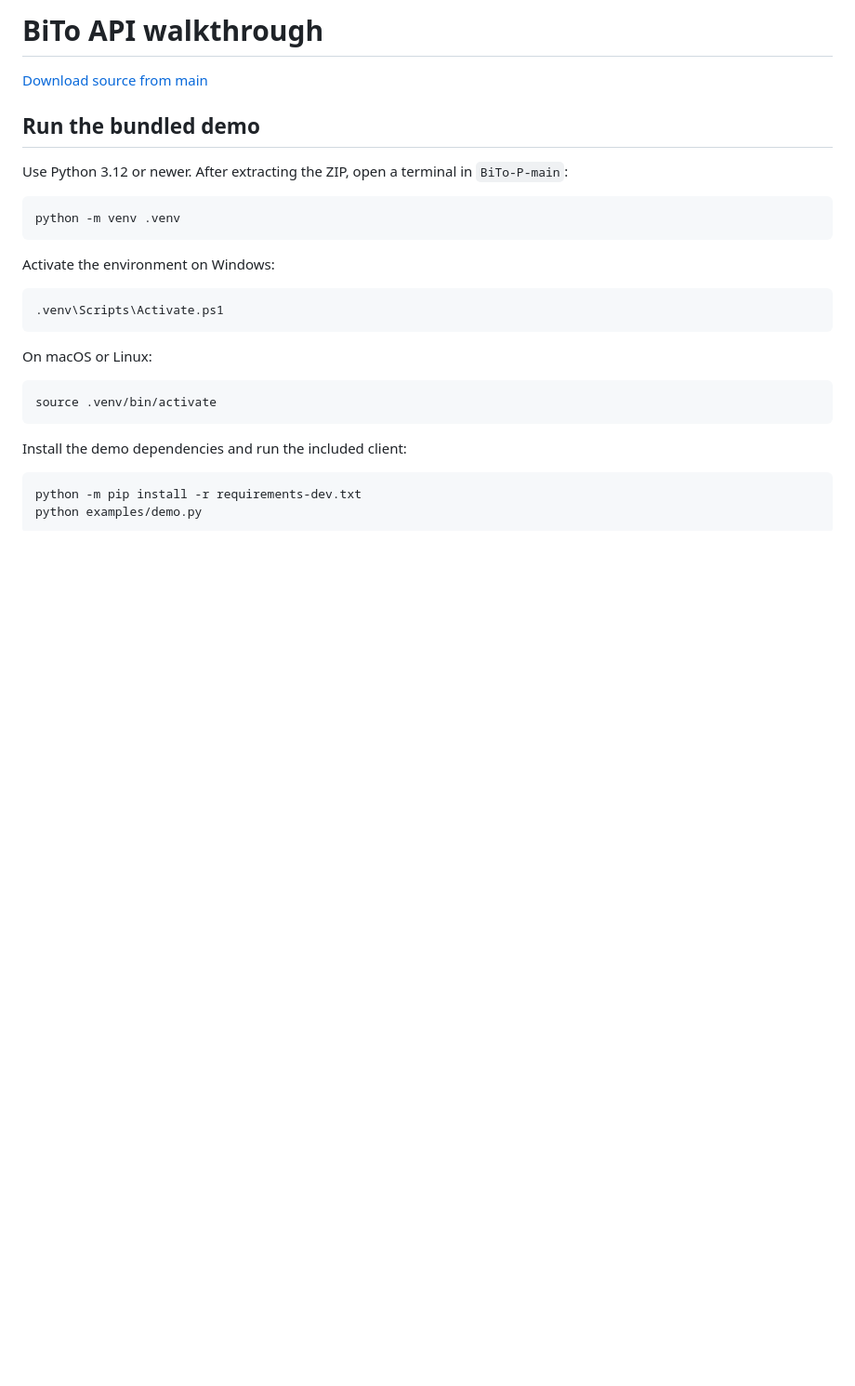
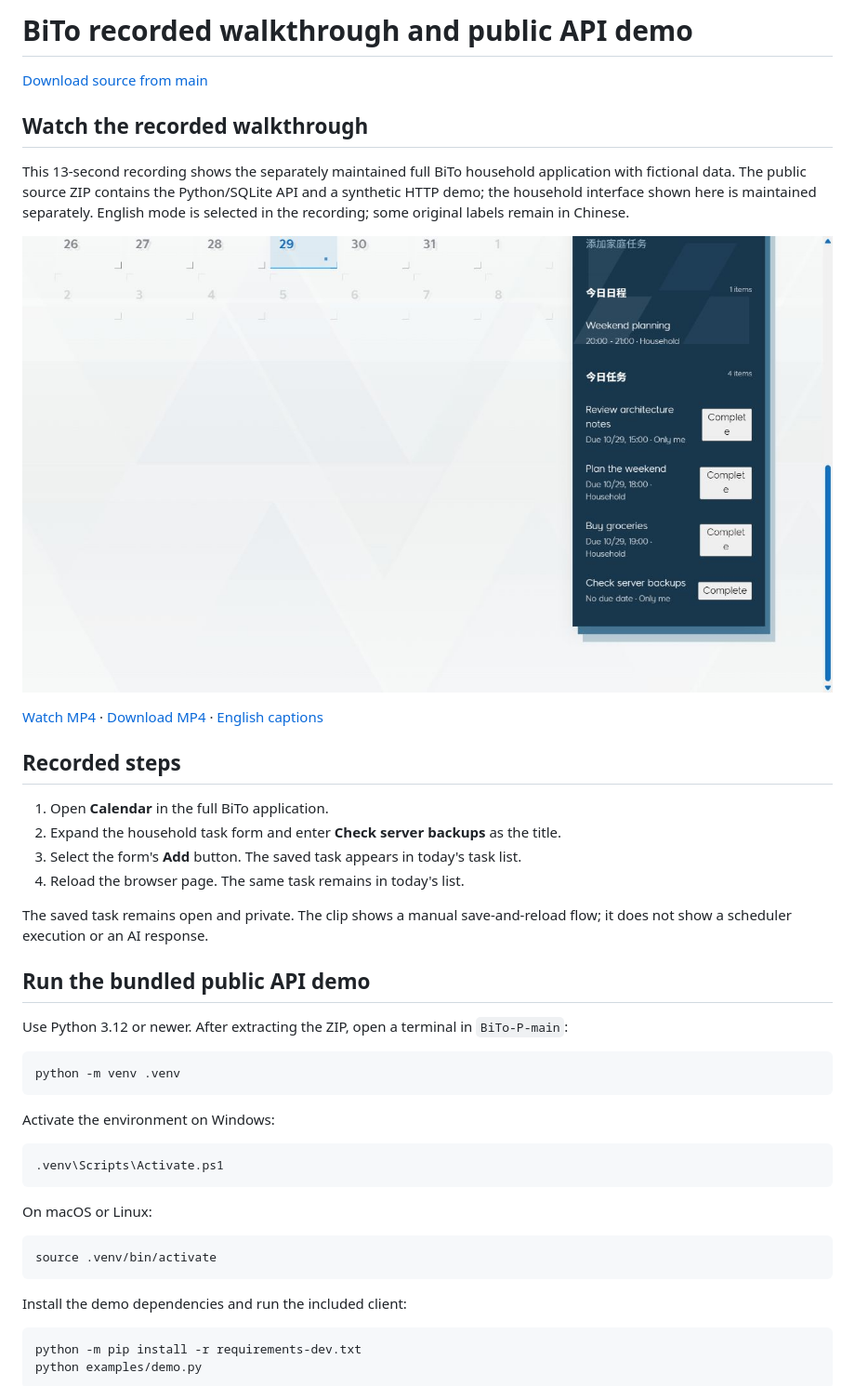
Before and after one commit to frankrainrp/BiTo-P, a Markdown page: docs/DEMO.md, the part around the change. Shown at 93% size. Drawn GitHub-style; pictures changed too: docs/assets/bito-real-page-demo-poster.jpg (added); blank space fills up the shorter version.

```diff
--- a/docs/DEMO.md
+++ b/docs/DEMO.md
@@ -1,8 +1,25 @@
-# BiTo API walkthrough
+# BiTo recorded walkthrough and public API demo
 
 [Download source from main](https://github.com/frankrainrp/BiTo-P/archive/refs/heads/main.zip)
 
-## Run the bundled demo
+## Watch the recorded walkthrough
+
+This 13-second recording shows the separately maintained full BiTo household application with fictional data. The public source ZIP contains the Python/SQLite API and a synthetic HTTP demo; the household interface shown here is maintained separately. English mode is selected in the recording; some original labels remain in Chinese.
+
+[![Watch the BiTo household task walkthrough](assets/bito-real-page-demo-poster.jpg)](assets/bito-real-page-demo.mp4)
+
+[Watch MP4](assets/bito-real-page-demo.mp4) · [Download MP4](https://raw.githubusercontent.com/frankrainrp/BiTo-P/main/docs/assets/bito-real-page-demo.mp4) · [English captions](assets/bito-real-page-demo.en.vtt)
+
+## Recorded steps
+
+1. Open **Calendar** in the full BiTo application.
+2. Expand the household task form and enter **Check server backups** as the title.
+3. Select the form's **Add** button. The saved task appears in today's task list.
+4. Reload the browser page. The same task remains in today's list.
+
+The saved task remains open and private. The clip shows a manual save-and-reload flow; it does not show a scheduler execution or an AI response.
+
+## Run the bundled public API demo
 
 Use Python 3.12 or newer. After extracting the ZIP, open a terminal in `BiTo-P-main`:
 
```
Also changed, not shown: README.md (+8 -0 lines), 2 other files.
